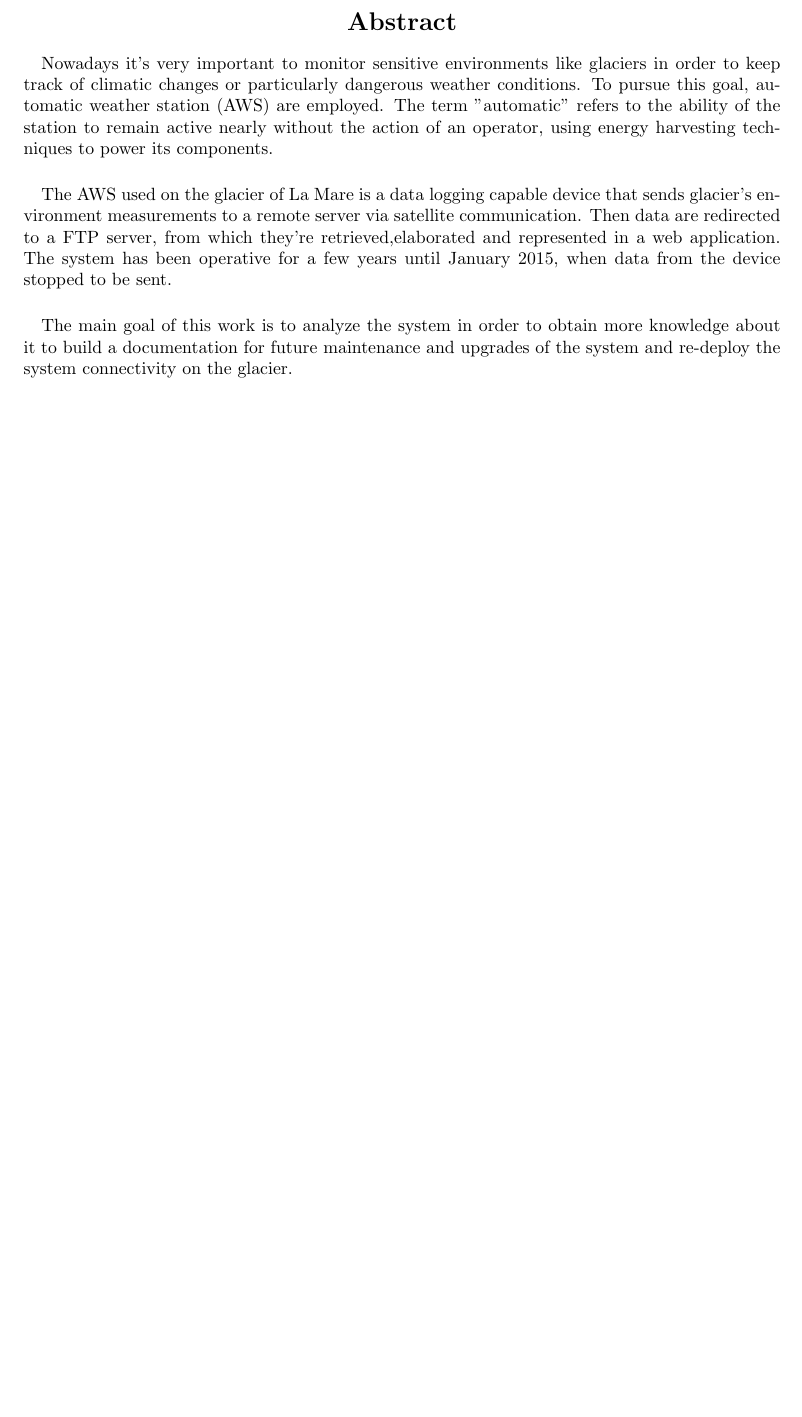
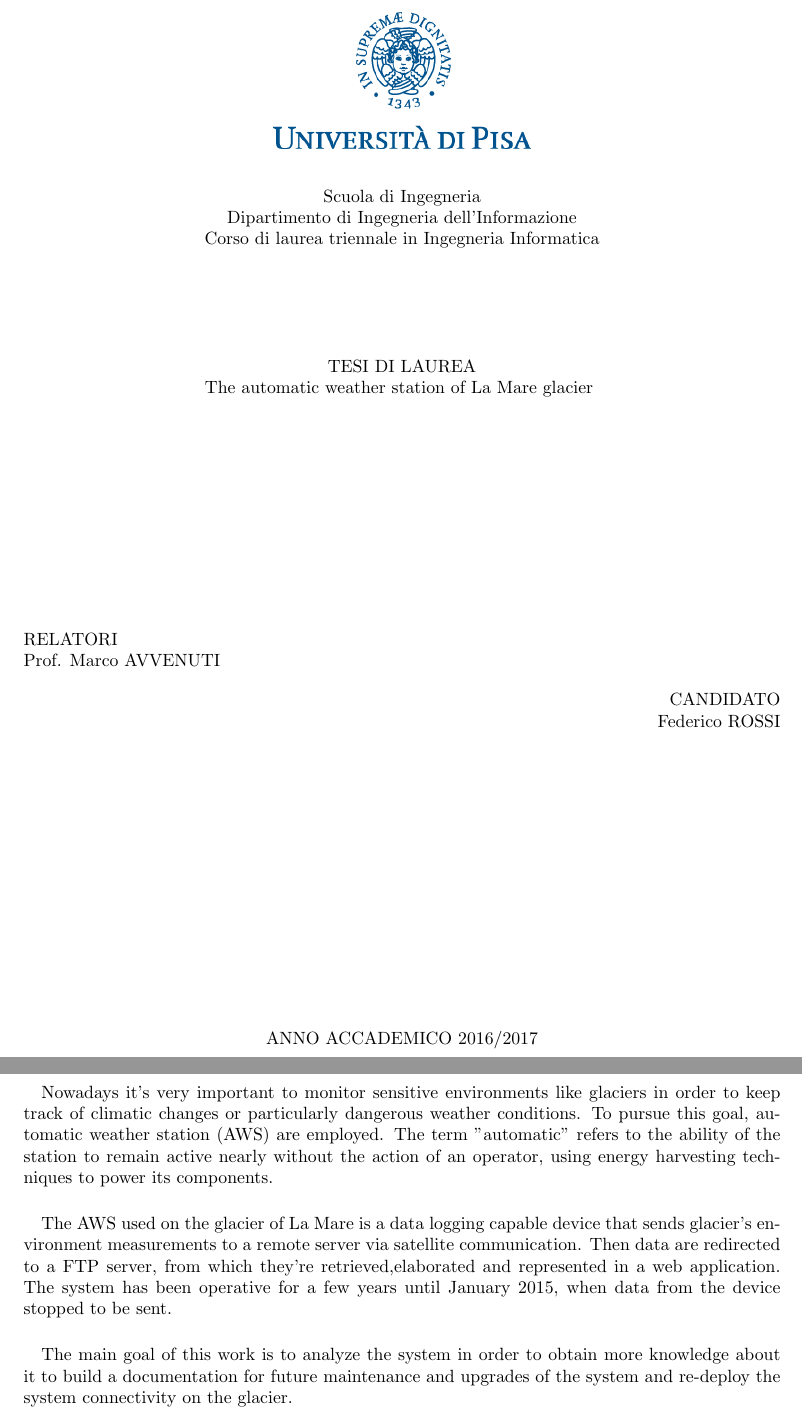
Before and after one commit to federicorossifr/LaMareThesis, a LaTeX thesis (lamarethesis.tex, which reads front.tex): part of page 1 of 23 before the commit and two parts of pages 1 and 2 of 24 after it, the two joined at a grey line, cut at the place of the change, the shorter picture padded with empty space. Compiled offline with pdfLaTeX.

Commit message:
Added UNIPI Logo
University of Pisa offical log was added to thesis front page.

```diff
--- a/front.tex
+++ b/front.tex
@@ -1,6 +1,11 @@
 \begin{titlepage}
+
+    \begin{figure}
+      \centering
+      \includegraphics[scale=0.5]{cherub}
+    \end{figure}
+
     \begin{center}
-      UNIVERSIT\'{A} DEGLI STUDI DI PISA\\
       Scuola di Ingegneria\\
       Dipartimento di Ingegneria dell'Informazione\\
       Corso di laurea triennale in Ingegneria Informatica\\
```
Also changed, not shown: lamarethesis.tex (+1 -1 lines), res/cherub.png (added).
